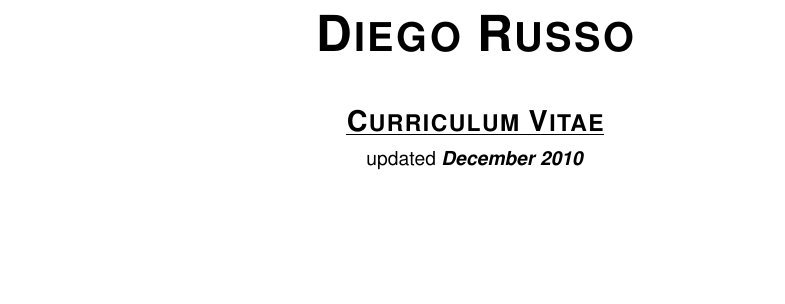
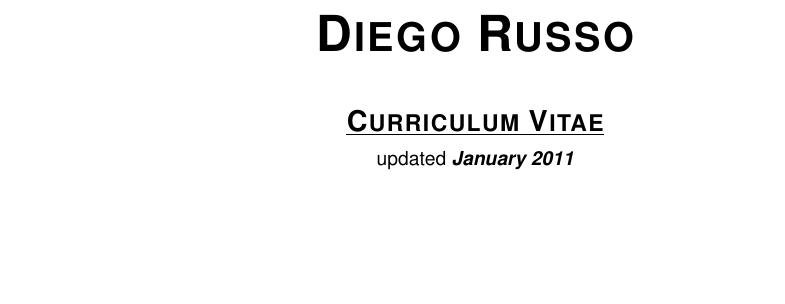
Before and after one commit to diegorusso/cv, a LaTeX CV (diego_russo_cv_en.tex): part of page 1 of 4, cut so that both start at the same text. Compiled offline with pdfLaTeX.

Commit message:
Updated the update date
git-svn-id: http://svn.diegor.it/cv@29 46637db0-535c-4b67-a99e-46154112dca1

```diff
--- a/diego_russo_cv_en.tex
+++ b/diego_russo_cv_en.tex
@@ -35,7 +35,7 @@
 
         \vspace{0.25cm}
 
-        {\large updated \emph{\textbf{December 2010}}}
+        {\large updated \emph{\textbf{January 2011}}}
 
         \vspace{2cm}
 
```
Also changed, not shown: diego_russo_cv_it.tex (+1 -1 lines), diego_russo_cv_en.pdf, diego_russo_cv_it.pdf.
